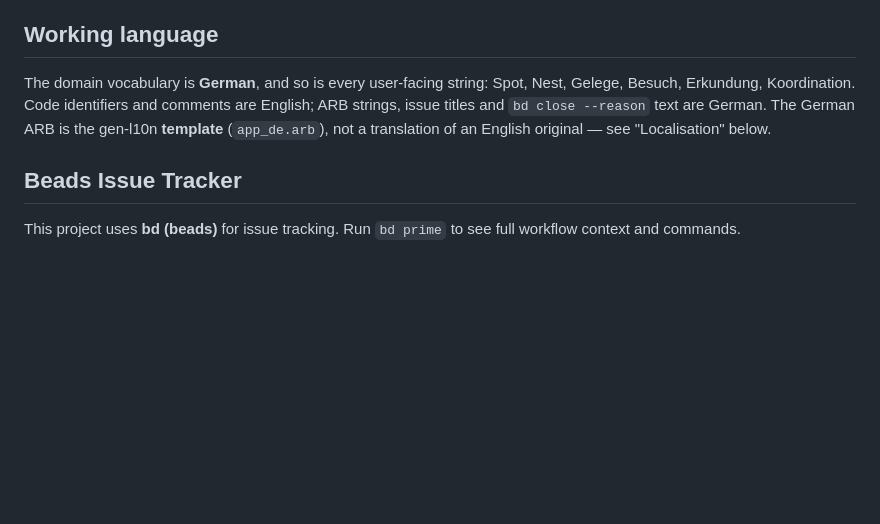
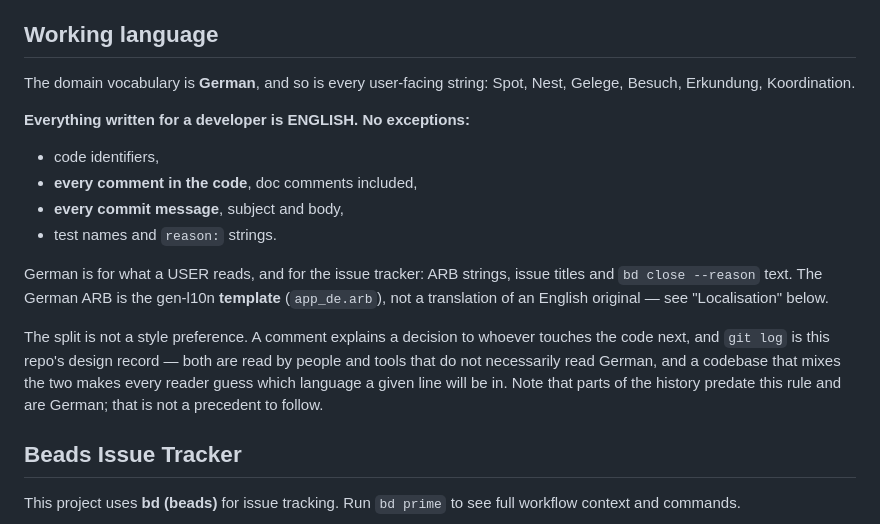
Before and after one commit to jhbruhn/eiermann, a Markdown page: CLAUDE.md, the part around the change. GitHub-like rendering; blank space fills up the shorter version.

Commit message:
docs: developer-facing text is English, commit messages included
Comments were already English by convention; commit messages were not,
and the history is mixed as a result. Both are now stated as one rule
with the reason, because the reason is what makes it stick: a comment
explains a decision to whoever touches the code next, and `git log` is
this repo's design record. Neither is read only by people who read
German, and a codebase that mixes the two makes every reader guess which
language the next line will be in.

What stays German is what a USER reads — the ARB files, whose German is
the gen-l10n template rather than a translation — and the issue tracker.

This session's own ten commits were reworded to match rather than left as
a counter-example.

Co-Authored-By: Claude Opus 5 <noreply@anthropic.com>

```diff
--- a/CLAUDE.md
+++ b/CLAUDE.md
@@ -13,10 +13,26 @@ HTML). Everything below is what an agent needs that the concept does not say.
 ## Working language
 
 The domain vocabulary is **German**, and so is every user-facing string: Spot,
-Nest, Gelege, Besuch, Erkundung, Koordination. Code identifiers and comments are
-English; ARB strings, issue titles and `bd close --reason` text are German. The
-German ARB is the gen-l10n **template** (`app_de.arb`), not a translation of an
-English original — see "Localisation" below.
+Nest, Gelege, Besuch, Erkundung, Koordination.
+
+**Everything written for a developer is ENGLISH. No exceptions:**
+
+- code identifiers,
+- **every comment in the code**, doc comments included,
+- **every commit message**, subject and body,
+- test names and `reason:` strings.
+
+German is for what a USER reads, and for the issue tracker: ARB strings, issue
+titles and `bd close --reason` text. The German ARB is the gen-l10n **template**
+(`app_de.arb`), not a translation of an English original — see "Localisation"
+below.
+
+The split is not a style preference. A comment explains a decision to whoever
+touches the code next, and `git log` is this repo's design record — both are read
+by people and tools that do not necessarily read German, and a codebase that
+mixes the two makes every reader guess which language a given line will be in.
+Note that parts of the history predate this rule and are German; that is not a
+precedent to follow.
 
 ## Beads Issue Tracker
 
```
